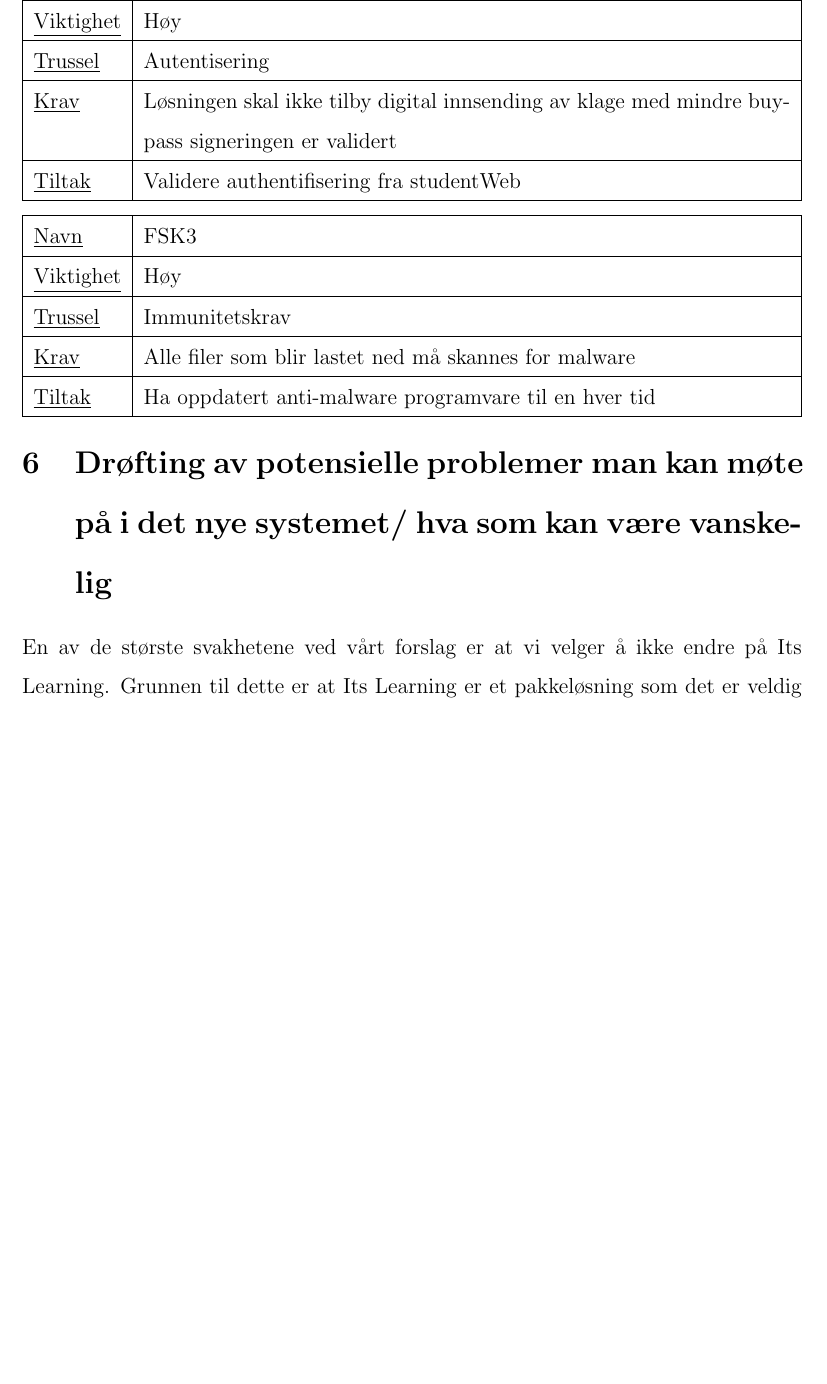
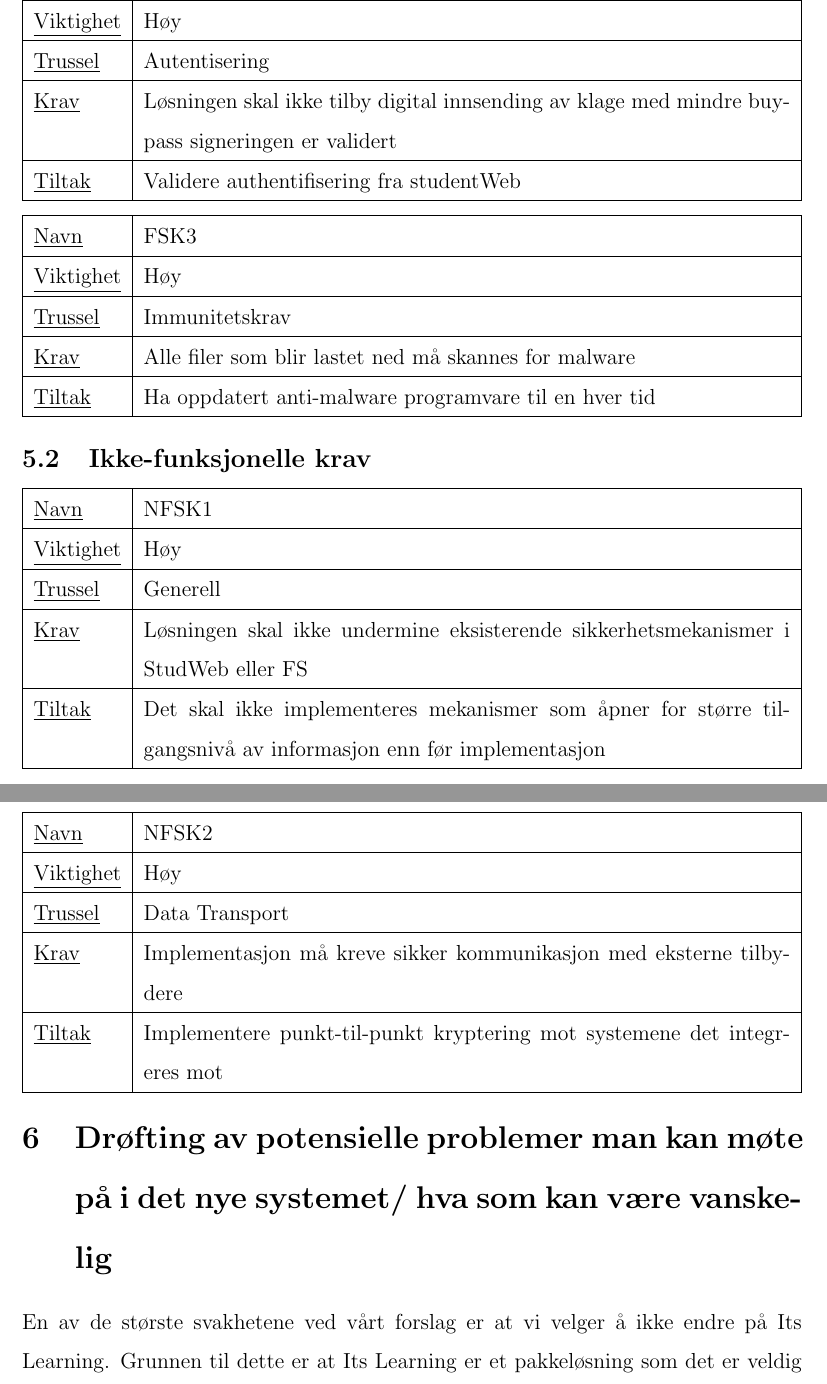
Before and after one commit to harahauk/TDT4175, a LaTeX document (Rapport.tex): part of page 10 of 11 before the commit and two parts of pages 10 and 11 of 12 after it, the two joined at a grey line, cut so that both start at the same text, the shorter picture padded with empty space. Compiled offline with pdfLaTeX.

Commit message:
Alle tabeller lagt til untatt risikoanalysen

```diff
--- a/Rapport.tex
+++ b/Rapport.tex
@@ -201,6 +201,26 @@ Student registrerer klage og får ny karakter på studentweb
 \end{tabularx}
 
 
+\subsection{Ikke-funksjonelle krav}
+
+\begin{tabularx}{\textwidth}{|l|X|}
+  \hline
+  \underline{Navn} & NFSK1 \\ \hline
+  \underline{Viktighet} & Høy \\ \hline
+  \underline{Trussel} & Generell \\ \hline
+  \underline{Krav} & Løsningen skal ikke undermine eksisterende sikkerhetsmekanismer i StudWeb eller FS \\ \hline
+  \underline{Tiltak} & Det skal ikke implementeres mekanismer som åpner for større tilgangsnivå av informasjon enn før implementasjon \\ \hline
+\end{tabularx}
+
+\begin{tabularx}{\textwidth}{|l|X|}
+  \hline
+  \underline{Navn} & NFSK2 \\ \hline
+  \underline{Viktighet} & Høy \\ \hline
+  \underline{Trussel} & Data Transport \\ \hline
+  \underline{Krav} & Implementasjon må kreve sikker kommunikasjon med eksterne tilbydere \\ \hline
+  \underline{Tiltak} & Implementere punkt-til-punkt kryptering mot systemene det integreres mot \\ \hline
+\end{tabularx}
+
 \section{Drøfting av potensielle problemer man kan møte på i det nye systemet/ hva som kan være vanskelig}
 
 En av de største svakhetene ved vårt forslag er at vi velger å ikke endre på Its Learning. Grunnen til dette er at Its Learning er et pakkeløsning som det er veldig vanskelig og dyrt å gjøre endringer på. Systemet i seg selv har mye bra funksjonalitet, men problemet ligger i at forelesere ikke bruker systemet. Dette har vi tenkt å adressere ved å synliggjøre Its Learning mer og ved å ha kursing i Its Learning for forelesere. Dette håper vi vil gjøre at flere forelesere tar i bruk systemet.
```
